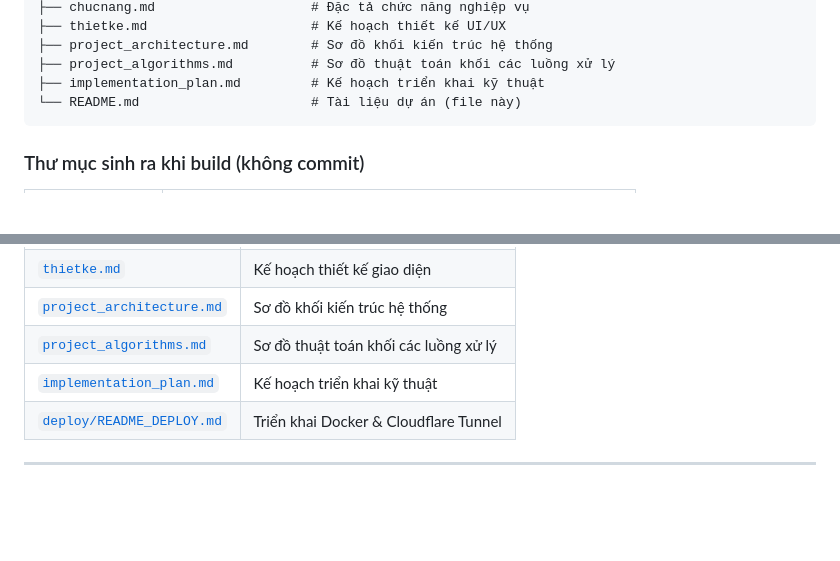
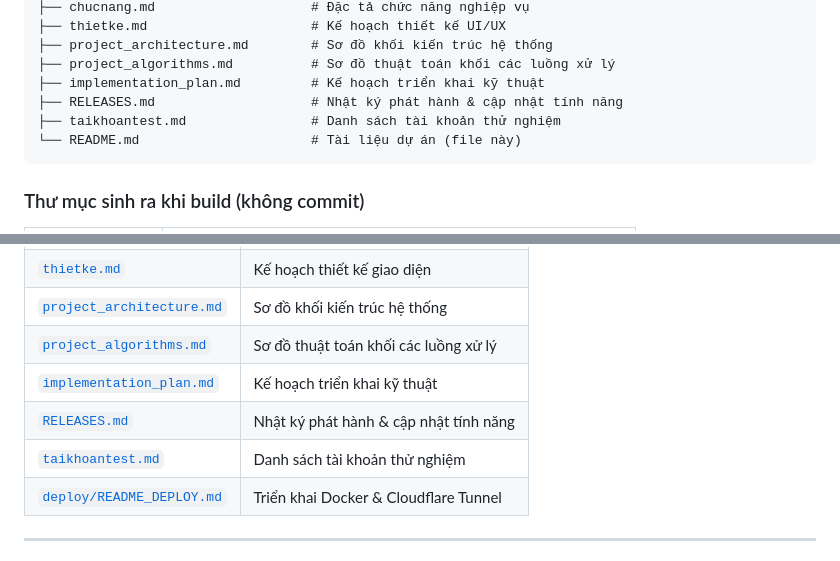
Before and after one commit to Spotlighterr/TNCB, a Markdown page: README.md, 2 parts joined by grey strips. GitHub-like rendering; blank space fills up the shorter version.

Commit message:
docs: create taikhoantest.md and update README directory tree

````diff
--- a/README.md
+++ b/README.md
@@ -94,6 +94,8 @@ TNCB/                              # Repository gốc (FindX / FTU Housing Bank)
 ├── project_architecture.md        # Sơ đồ khối kiến trúc hệ thống
 ├── project_algorithms.md          # Sơ đồ thuật toán khối các luồng xử lý
 ├── implementation_plan.md         # Kế hoạch triển khai kỹ thuật
+├── RELEASES.md                    # Nhật ký phát hành & cập nhật tính năng
+├── taikhoantest.md                # Danh sách tài khoản thử nghiệm
 └── README.md                      # Tài liệu dự án (file này)
 ```
 
@@ -210,6 +212,8 @@ Giao diện mobile được tinh chỉnh theo viewport **iPhone 17 Pro Max** (44
 | [`project_architecture.md`](project_architecture.md) | Sơ đồ khối kiến trúc hệ thống |
 | [`project_algorithms.md`](project_algorithms.md) | Sơ đồ thuật toán khối các luồng xử lý |
 | [`implementation_plan.md`](implementation_plan.md) | Kế hoạch triển khai kỹ thuật |
+| [`RELEASES.md`](RELEASES.md) | Nhật ký phát hành & cập nhật tính năng |
+| [`taikhoantest.md`](taikhoantest.md) | Danh sách tài khoản thử nghiệm |
 | [`deploy/README_DEPLOY.md`](deploy/README_DEPLOY.md) | Triển khai Docker & Cloudflare Tunnel |
 
 ---
````
Also changed, not shown: taikhoantest.md (added, +42 -0 lines).
